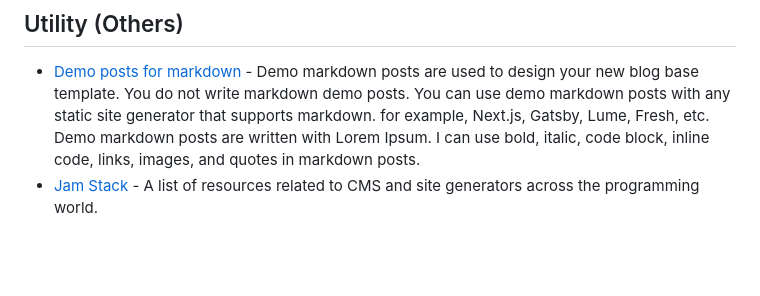
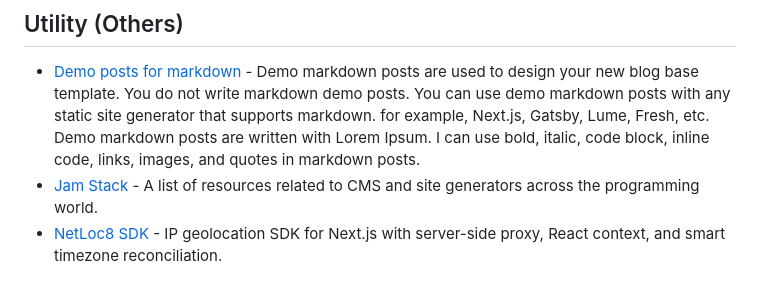
Before and after one commit to officialrajdeepsingh/awesome-nextjs, a Markdown page: README.md, the part around the change. Drawn GitHub-style; blank space fills up the shorter version.

Commit message:
Add NetLoc8 SDK to Utility (Others)

```diff
--- a/README.md
+++ b/README.md
@@ -387,3 +387,4 @@
 
 - [Demo posts for markdown](https://github.com/frontendweb3/Demo-markdown-posts) - Demo markdown posts are used to design your new blog base template. You do not write markdown demo posts. You can use demo markdown posts with any static site generator that supports markdown. for example, Next.js, Gatsby, Lume, Fresh, etc. Demo markdown posts are written with Lorem Ipsum. I can use bold, italic, code block, inline code, links, images, and quotes in markdown posts.
 - [Jam Stack](https://jamstack.org) - A list of resources related to CMS and site generators across the programming world.
+- [NetLoc8 SDK](https://github.com/netloc8/netloc8-js) - IP geolocation SDK for Next.js with server-side proxy, React context, and smart timezone reconciliation.
```
